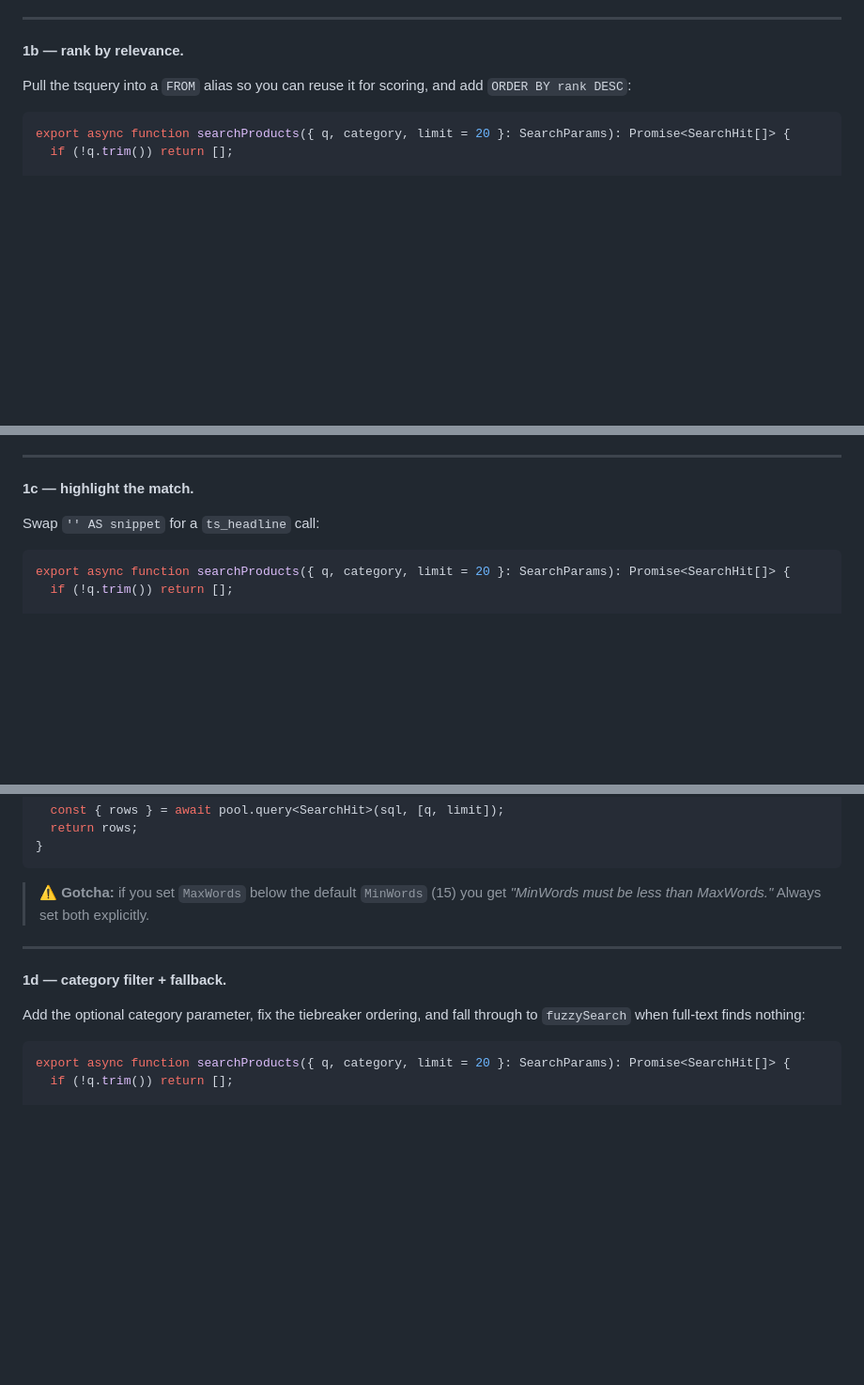
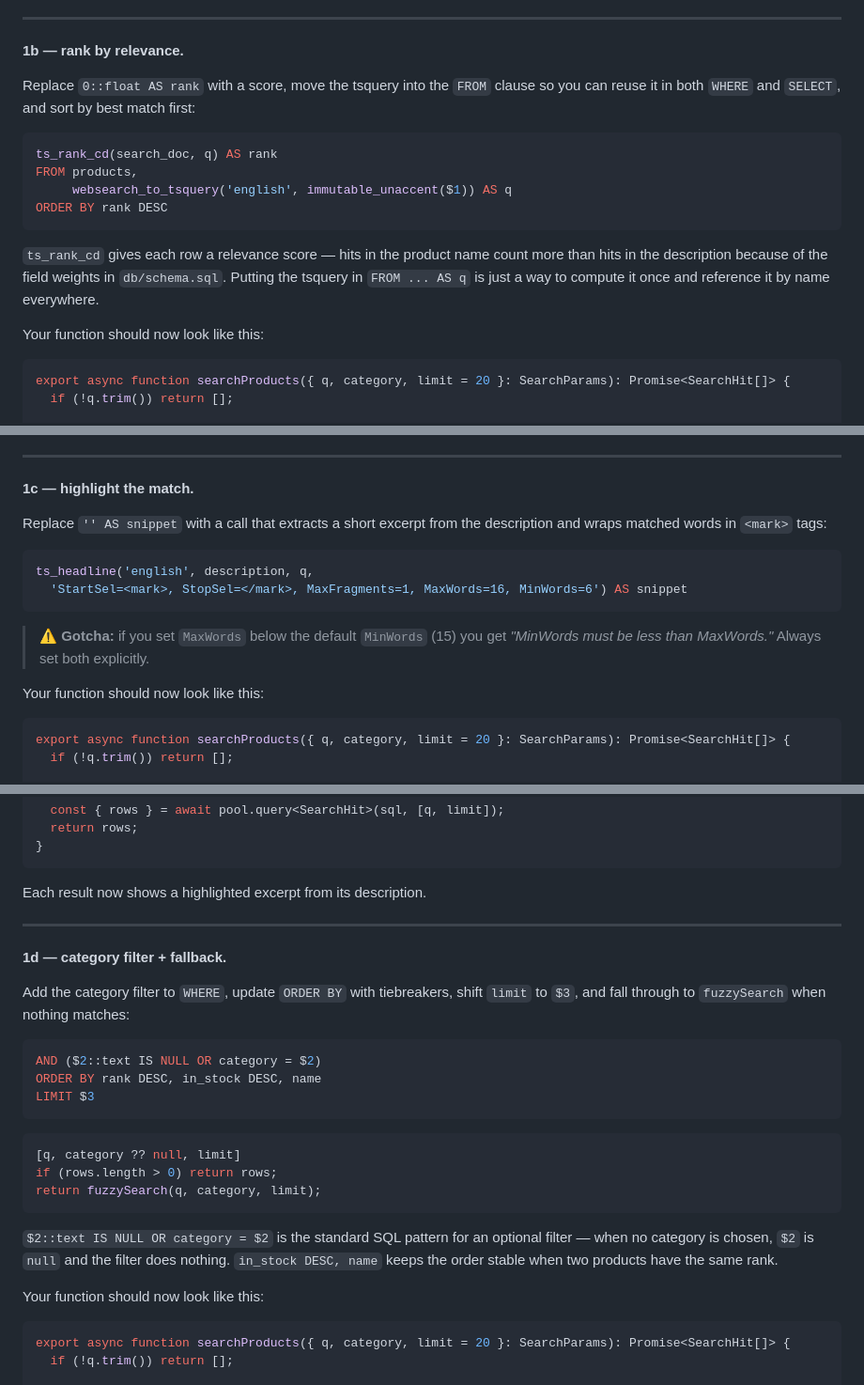
Before and after one commit to arturbui/SearchIndex, a Markdown page: search-index-workshop/docs/03-tutorial.md, 3 parts joined by grey strips. Shown at 94% size. GitHub-like rendering; blank space fills up the shorter version.

Commit message:
Step 1: show the line to type first, then the full function after
Each sub-step now has two parts: the specific SQL/TS line(s) to add
(with a plain-English explanation for SQL beginners), followed by the
complete function state so students can verify their work.

````diff
--- a/search-index-workshop/docs/03-tutorial.md
+++ b/search-index-workshop/docs/03-tutorial.md
@@ -98,7 +106,18 @@ Search "organic milk" → results appear. 🎉
 
 **1b — rank by relevance.**
 
-Pull the tsquery into a `FROM` alias so you can reuse it for scoring, and add `ORDER BY rank DESC`:
+Replace `0::float AS rank` with a score, move the tsquery into the `FROM` clause so you can reuse it in both `WHERE` and `SELECT`, and sort by best match first:
+
+```sql
+ts_rank_cd(search_doc, q) AS rank
+FROM products,
+     websearch_to_tsquery('english', immutable_unaccent($1)) AS q
+ORDER BY rank DESC
+```
+
+`ts_rank_cd` gives each row a relevance score — hits in the product name count more than hits in the description because of the field weights in `db/schema.sql`. Putting the tsquery in `FROM ... AS q` is just a way to compute it once and reference it by name everywhere.
+
+Your function should now look like this:
 
 ```ts
 export async function searchProducts({ q, category, limit = 20 }: SearchParams): Promise<SearchHit[]> {
@@ -123,7 +142,17 @@ The most relevant products now come first.
 
 **1c — highlight the match.**
 
-Swap `'' AS snippet` for a `ts_headline` call:
+Replace `'' AS snippet` with a call that extracts a short excerpt from the description and wraps matched words in `<mark>` tags:
+
+```sql
+ts_headline('english', description, q,
+  'StartSel=<mark>, StopSel=</mark>, MaxFragments=1, MaxWords=16, MinWords=6') AS snippet
+```
+
+> ⚠️ **Gotcha:** if you set `MaxWords` below the default `MinWords` (15) you get
+> *"MinWords must be less than MaxWords."* Always set both explicitly.
+
+Your function should now look like this:
 
 ```ts
 export async function searchProducts({ q, category, limit = 20 }: SearchParams): Promise<SearchHit[]> {
@@ -144,15 +173,28 @@ export async function searchProducts({ q, category, limit = 20 }: SearchParams):
   return rows;
 }
 ```
-> ⚠️ **Gotcha:** if you set `MaxWords` below the default `MinWords` (15) you get
-> *"MinWords must be less than MaxWords."* Always set both explicitly.
+Each result now shows a highlighted excerpt from its description.
 
 ---
 
 **1d — category filter + fallback.**
 
-Add the optional category parameter, fix the tiebreaker ordering, and fall through to
-`fuzzySearch` when full-text finds nothing:
+Add the category filter to `WHERE`, update `ORDER BY` with tiebreakers, shift `limit` to `$3`, and fall through to `fuzzySearch` when nothing matches:
+
+```sql
+AND ($2::text IS NULL OR category = $2)
+ORDER BY rank DESC, in_stock DESC, name
+LIMIT $3
+```
+```ts
+[q, category ?? null, limit]
+if (rows.length > 0) return rows;
+return fuzzySearch(q, category, limit);
+```
+
+`$2::text IS NULL OR category = $2` is the standard SQL pattern for an optional filter — when no category is chosen, `$2` is `null` and the filter does nothing. `in_stock DESC, name` keeps the order stable when two products have the same rank.
+
+Your function should now look like this:
 
 ```ts
 export async function searchProducts({ q, category, limit = 20 }: SearchParams): Promise<SearchHit[]> {
````
Also changed, not shown: other parts of search-index-workshop/docs/03-tutorial.md (+9 -1 lines).
